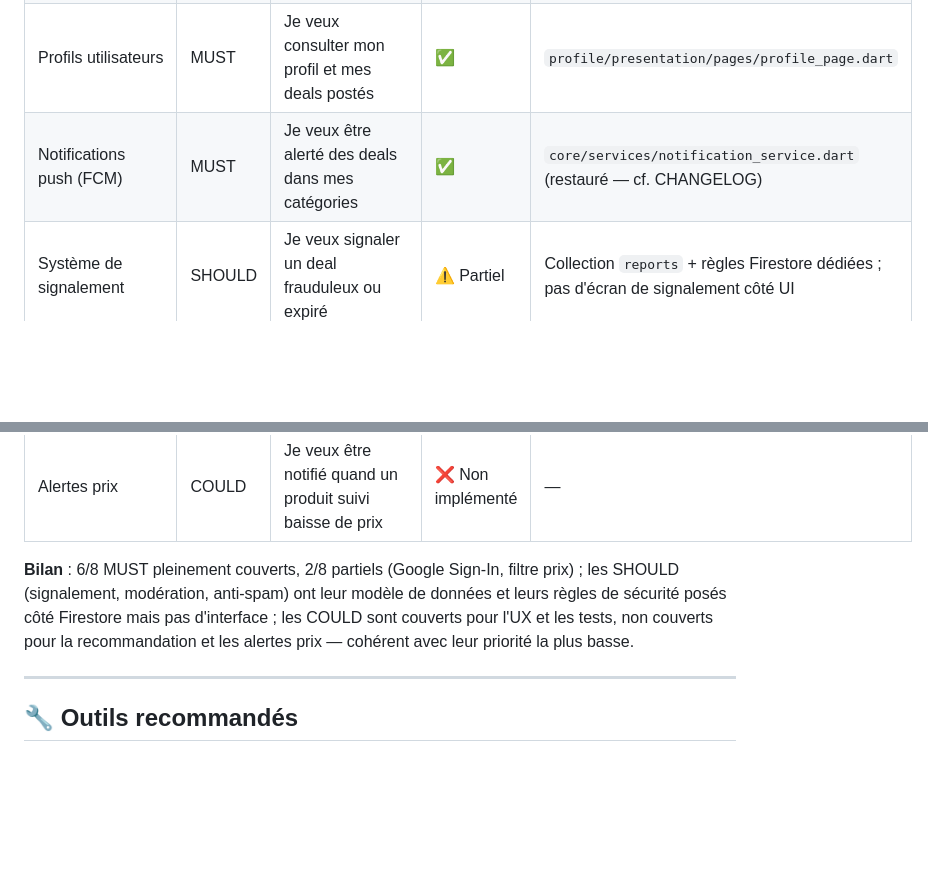
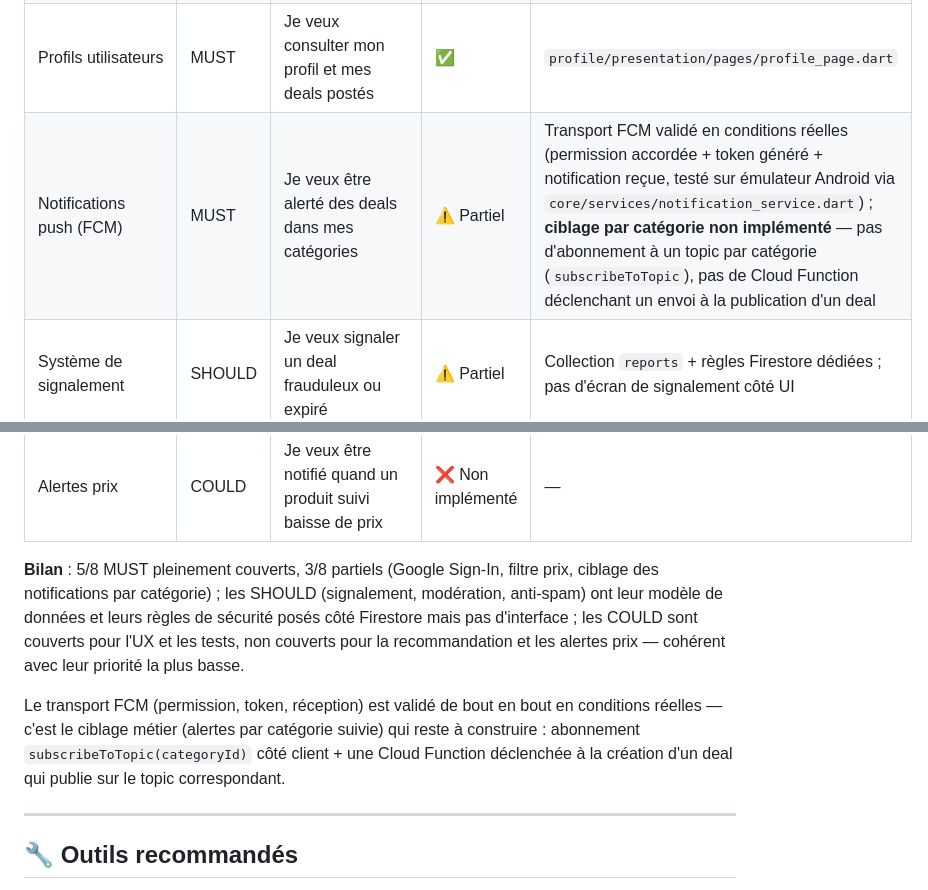
Before and after one commit to yBxSs10/LeBonDeal, a Markdown page: README.md, 2 parts joined by grey strips. GitHub-like rendering; blank space fills up the shorter version.

Commit message:
docs: préciser statut FCM — transport validé, ciblage par catégorie manquant
Test end-to-end sur émulateur Android : permission accordée, token généré,
notification reçue depuis Firebase Console. Corrige le tableau de
traçabilité C2.2.1 pour distinguer le transport FCM (validé) du ciblage
métier par catégorie suivie (non implémenté — nécessite subscribeToTopic
+ Cloud Function de déclenchement).

```diff
--- a/README.md
+++ b/README.md
@@ -311,7 +311,7 @@ Architecture **Clean Architecture** : séparation stricte domain / data / presen
 | Commentaires | MUST | Je veux commenter un deal pour partager mon avis | ✅ | `comments/`, tests DEAL-010 |
 | Recherche + filtres | MUST | Je veux filtrer les deals par catégorie, prix et marchand | ⚠️ Partiel | Recherche texte (titre/marchand) + filtre catégorie dans `home_page.dart` ; filtre par tranche de prix non implémenté |
 | Profils utilisateurs | MUST | Je veux consulter mon profil et mes deals postés | ✅ | `profile/presentation/pages/profile_page.dart` |
-| Notifications push (FCM) | MUST | Je veux être alerté des deals dans mes catégories | ✅ | `core/services/notification_service.dart` (restauré — cf. CHANGELOG) |
+| Notifications push (FCM) | MUST | Je veux être alerté des deals dans mes catégories | ⚠️ Partiel | Transport FCM validé en conditions réelles (permission accordée + token généré + notification reçue, testé sur émulateur Android via `core/services/notification_service.dart`) ; **ciblage par catégorie non implémenté** — pas d'abonnement à un topic par catégorie (`subscribeToTopic`), pas de Cloud Function déclenchant un envoi à la publication d'un deal |
 | Système de signalement | SHOULD | Je veux signaler un deal frauduleux ou expiré | ⚠️ Partiel | Collection `reports` + règles Firestore dédiées ; pas d'écran de signalement côté UI |
 | Interface modération | SHOULD | Je veux valider, supprimer ou bannir depuis l'app | ❌ Non implémenté | Rôle `moderator` géré côté règles Firestore, aucun écran de modération |
 | Détection automatique spam | SHOULD | Je veux que les faux deals soient filtrés automatiquement | ⚠️ Partiel | Limite de 500 caractères sur les commentaires (`firestore.rules`) ; pas de détection algorithmique |
@@ -320,7 +320,9 @@ Architecture **Clean Architecture** : séparation stricte domain / data / presen
 | Recommandation personnalisée | COULD | Je veux des suggestions basées sur mes catégories favorites | ❌ Non implémenté | — |
 | Alertes prix | COULD | Je veux être notifié quand un produit suivi baisse de prix | ❌ Non implémenté | — |
 
-**Bilan** : 6/8 MUST pleinement couverts, 2/8 partiels (Google Sign-In, filtre prix) ; les SHOULD (signalement, modération, anti-spam) ont leur modèle de données et leurs règles de sécurité posés côté Firestore mais pas d'interface ; les COULD sont couverts pour l'UX et les tests, non couverts pour la recommandation et les alertes prix — cohérent avec leur priorité la plus basse.
+**Bilan** : 5/8 MUST pleinement couverts, 3/8 partiels (Google Sign-In, filtre prix, ciblage des notifications par catégorie) ; les SHOULD (signalement, modération, anti-spam) ont leur modèle de données et leurs règles de sécurité posés côté Firestore mais pas d'interface ; les COULD sont couverts pour l'UX et les tests, non couverts pour la recommandation et les alertes prix — cohérent avec leur priorité la plus basse.
+
+Le transport FCM (permission, token, réception) est validé de bout en bout en conditions réelles — c'est le ciblage métier (alertes par catégorie suivie) qui reste à construire : abonnement `subscribeToTopic(categoryId)` côté client + une Cloud Function déclenchée à la création d'un deal qui publie sur le topic correspondant.
 
 ---
 
```
